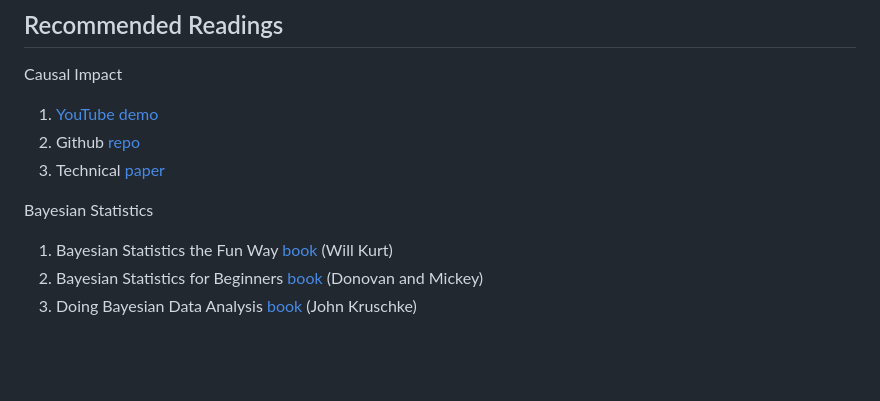
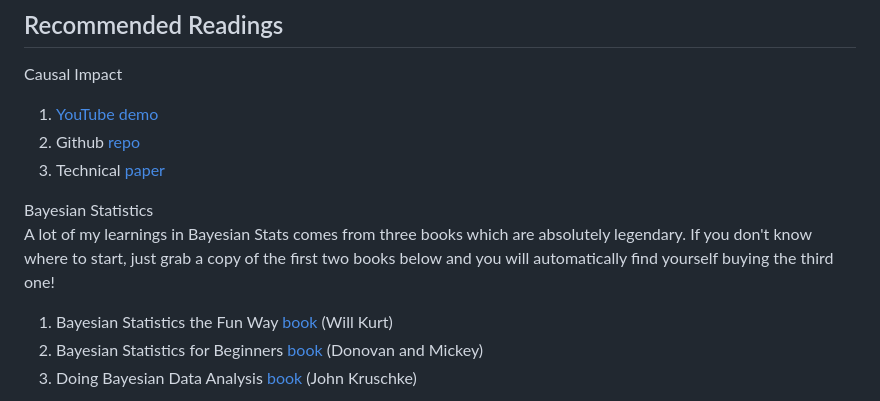
Before and after one commit to RohanRanshinge/causal-inference, a Markdown page: README.md, the part around the change. Rendered like a GitHub page; blank space fills up the shorter version.

```diff
--- a/README.md
+++ b/README.md
@@ -45,7 +45,8 @@ Causal Impact
 2. Github [repo](https://github.com/google/CausalImpact)
 3. Technical [paper](https://projecteuclid.org/journals/annals-of-applied-statistics/volume-9/issue-1/Inferring-causal-impact-using-Bayesian-structural-time-series-models/10.1214/14-AOAS788.full)
 
-Bayesian Statistics
+Bayesian Statistics\
+A lot of my learnings in Bayesian Stats comes from three books which are absolutely legendary. If you don't know where to start, just grab a copy of the first two books below and you will automatically find yourself buying the third one!
  1. Bayesian Statistics the Fun Way [book](https://www.amazon.com/dp/B07J461Q2K?ref=cm_sw_r_ffobk_cp_ud_dp_JXKX7NGTARGC7W81DJWR&ref_=cm_sw_r_ffobk_cp_ud_dp_JXKX7NGTARGC7W81DJWR&social_share=cm_sw_r_ffobk_cp_ud_dp_JXKX7NGTARGC7W81DJWR&bestFormat=true&previewDoh=1) (Will Kurt)
  2. Bayesian Statistics for Beginners [book](https://www.amazon.com/dp/B083FYDBGZ?ref=cm_sw_r_ffobk_cp_ud_dp_DBCM0M833P7T2KASXRRT&ref_=cm_sw_r_ffobk_cp_ud_dp_DBCM0M833P7T2KASXRRT&social_share=cm_sw_r_ffobk_cp_ud_dp_DBCM0M833P7T2KASXRRT&bestFormat=true&previewDoh=1) (Donovan and Mickey)
  3. Doing Bayesian Data Analysis [book](https://a.co/d/7l2mfs1) (John Kruschke)
```
